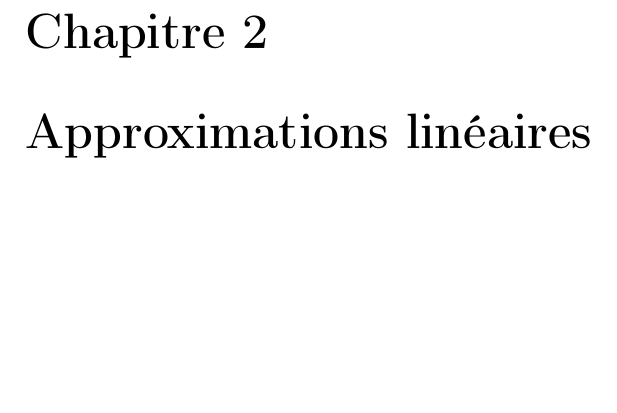
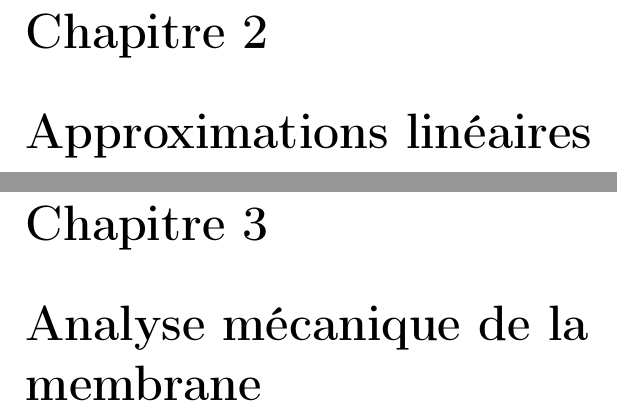
Before and after one commit to vlecomte/rapport-q2, a LaTeX document (root.tex, which reads mode-baffle/chapter.tex): part of page 5 of 5 before the commit and two parts of pages 5 and 6 of 6 after it, the two joined at a grey line, cut so that both start at the same text, the shorter picture padded with empty space. Compiled offline with pdfLaTeX.

Commit message:
Ajouté chapitre "Analyse mécanique de la membrane"

```diff
--- /dev/null
+++ b/mode-baffle/chapter.tex
@@ -0,0 +1 @@
+\chapter{Analyse mécanique de la membrane}
```
Also changed, not shown: root.tex (+1 -0 lines).
